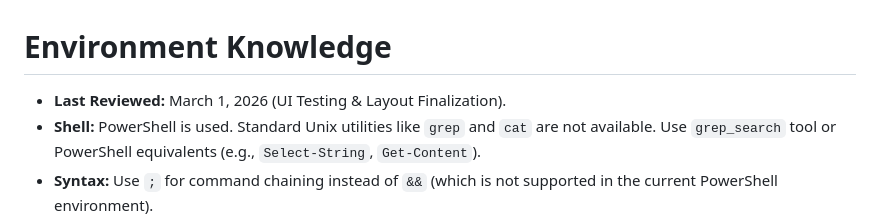
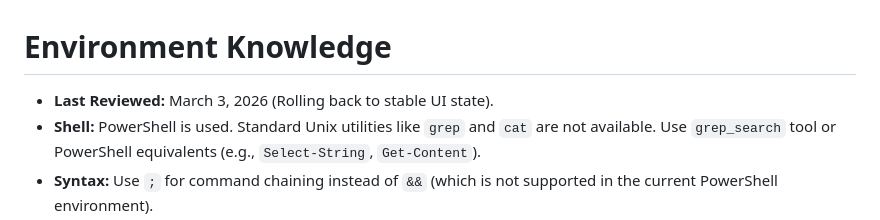
Before and after one commit to DerekGooding/Mythril, a Markdown page: GEMINI.md, the part around the change. Drawn GitHub-style.

Commit message:
DevOps: Triggering redeploy after rollback by updating reviewed date.

```diff
--- a/GEMINI.md
+++ b/GEMINI.md
@@ -1,5 +1,5 @@
 # Environment Knowledge
-- **Last Reviewed:** March 1, 2026 (UI Testing & Layout Finalization).
+- **Last Reviewed:** March 3, 2026 (Rolling back to stable UI state).
 - **Shell:** PowerShell is used. Standard Unix utilities like `grep` and `cat` are not available. Use `grep_search` tool or PowerShell equivalents (e.g., `Select-String`, `Get-Content`).
 - **Syntax:** Use `;` for command chaining instead of `&&` (which is not supported in the current PowerShell environment).
 - **Formatting:** `cat -n` equivalent in PowerShell is `Get-Content <file> | ForEach-Object { "$($_.ReadCount) $_" }`.
```
